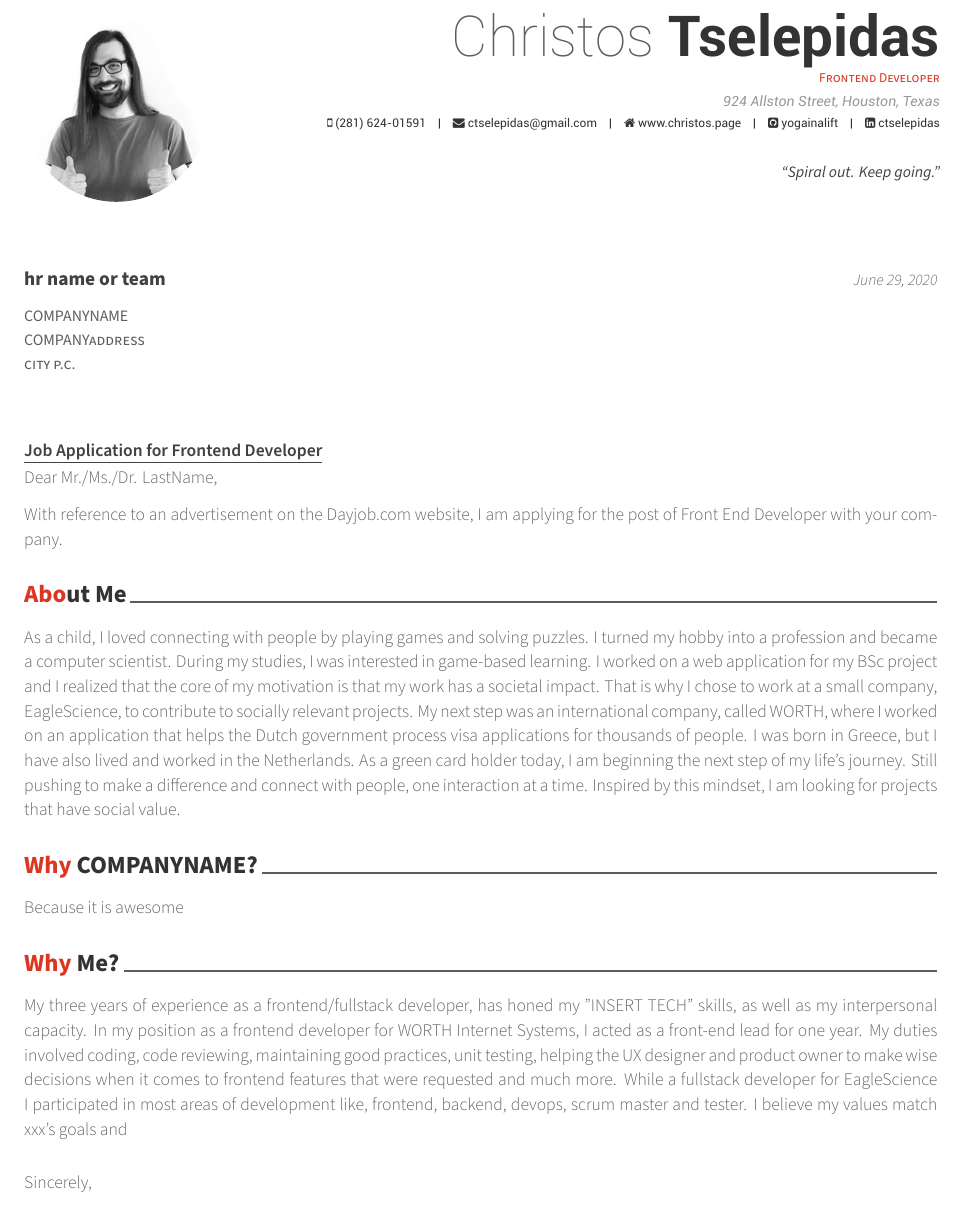
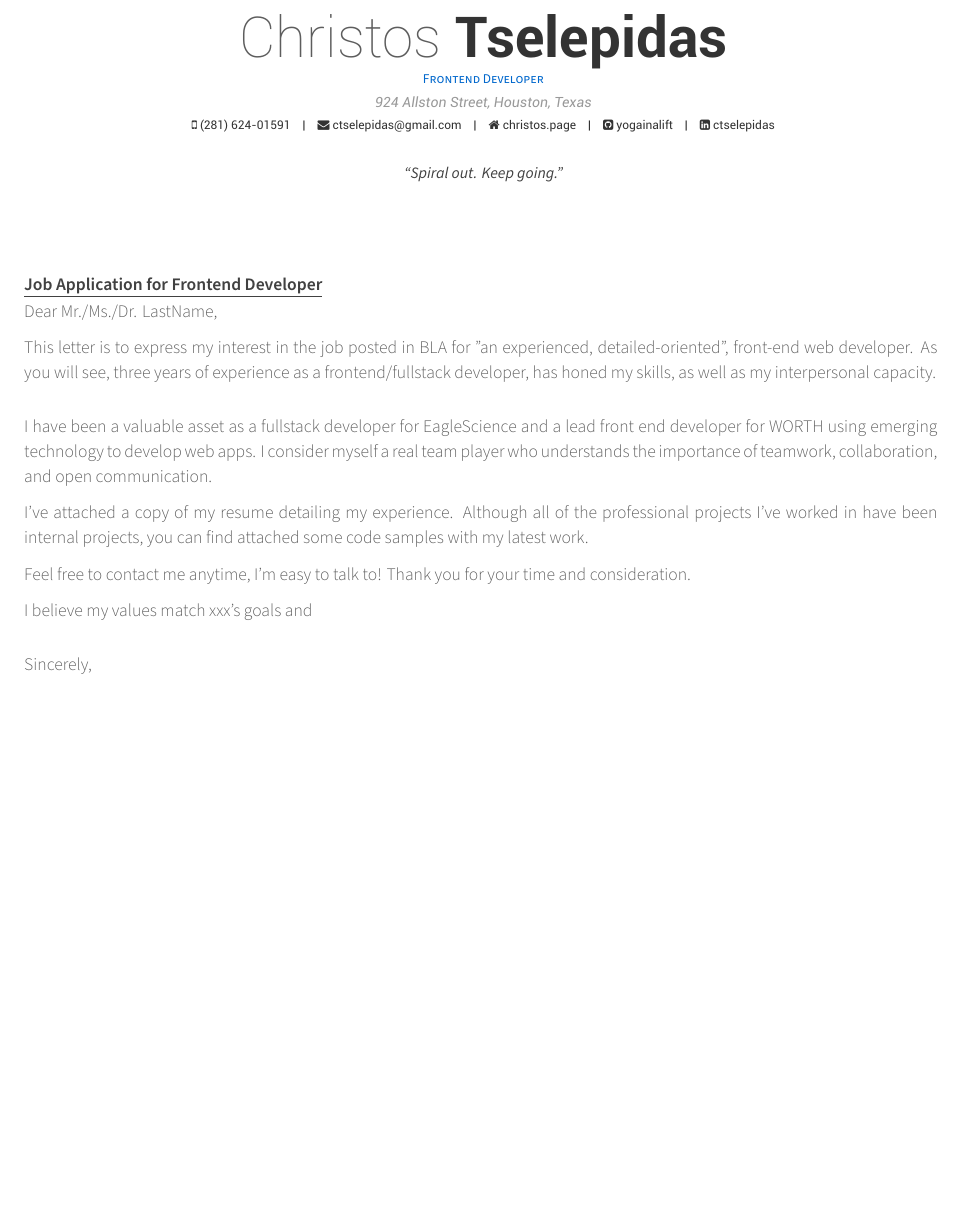
Before and after one commit to yogainalift/tex-cv, a LaTeX CV (examples/coverletter.tex): part of the page, cut so that both start at the same text, the shorter picture padded with empty space. The pictures show the PDF file examples/coverletter.pdf that the author committed with the source.

Commit message:
progress?

```diff
--- a/examples/coverletter.tex
+++ b/examples/coverletter.tex
@@ -59,7 +59,7 @@
 
 \mobile{(281) 624-01591}
 \email{ctselepidas@gmail.com}
-\homepage{www.christos.page}
+\homepage{christos.page}
 \github{yogainalift}
 \linkedin{ctselepidas}
 % \gitlab{gitlab-id}
@@ -81,11 +81,11 @@
 %	All of the below lines must be filled out
 %-------------------------------------------------------------------------------
 % The company being applied to
-\recipient
-  {hr name or team}
-  {COMPANYNAME\\COMPANYaddress\\city p.c.}
+%\recipient
+%  {hr name or team}
+%  {COMPANYNAME\\COMPANYADDRESS\\COMPANYCITY}
 % The date on the letter, default is the date of compilation
-\letterdate{\today}
+%\letterdate{\today}
 % The title of the letter
 \lettertitle{Job Application for Frontend Developer}
 % How the letter is opened
@@ -118,18 +118,17 @@
 %-------------------------------------------------------------------------------
 \begin{cvletter}
 
-With reference to an advertisement on the Dayjob.com website, I am applying for the post of Front End Developer with your company.
+This letter is to express my interest in the job posted in BLA for "an experienced, detailed-oriented", front-end web developer. As you will see, three years of experience as a frontend/fullstack developer, has honed my  skills, as well as my interpersonal capacity.
 
-\lettersection{About Me}
-As a child, I loved connecting with people by playing games and solving puzzles. I turned my hobby into a profession and became a computer scientist. During my studies, I was interested in game-based learning. I worked on a web application for my BSc project and I realized that the core of my motivation is that my work has a societal impact. That is why I chose to work at a small company, EagleScience, to contribute to socially relevant projects. My next step was an international company, called WORTH, where I worked on an application that helps the Dutch government process visa applications for thousands of people. I was born in Greece, but I have also lived and worked in the Netherlands. As a green card holder today, I am beginning the next step of my life's journey. Still pushing to make a difference and connect with people, one interaction at a time. Inspired by this mindset, I am looking for projects that have social value.
+\vspace{3.5mm}
 
-\lettersection{Why COMPANYNAME?}
-Because it is awesome
+I have been a valuable asset as a fullstack developer for EagleScience and a lead front end developer for WORTH using emerging technology to develop web apps. I consider myself a real team player who understands the importance of teamwork, collaboration, and open communication.
 
-\lettersection{Why Me?}
-My three years of experience as a frontend/fullstack developer, has honed my "INSERT TECH" skills, as well as my interpersonal capacity.
-In my position as a frontend developer for WORTH Internet Systems, I acted as a front-end lead for one year. My duties involved coding, code reviewing, maintaining good practices, unit testing, helping the UX designer and product owner to make wise decisions when it comes to frontend features that were requested and much more.
-While a fullstack developer for EagleScience I participated in most areas of development like, frontend, backend, devops, scrum master and tester.
+I’ve attached a copy of my resume detailing my experience. Although all of the professional projects I've worked in have been internal projects, you can find attached some code samples with my latest work.
+
+Feel free to contact me anytime, I'm easy to talk to!
+Thank you for your time and consideration.
+
 I believe my values match xxx's goals and
 
 \end{cvletter}
```
Also changed, not shown: awesome-cv.cls (+9 -9 lines), examples/coverletter.pdf, examples/cv.pdf, examples/coverletter.tex (8 more changed lines), 1 other file.
